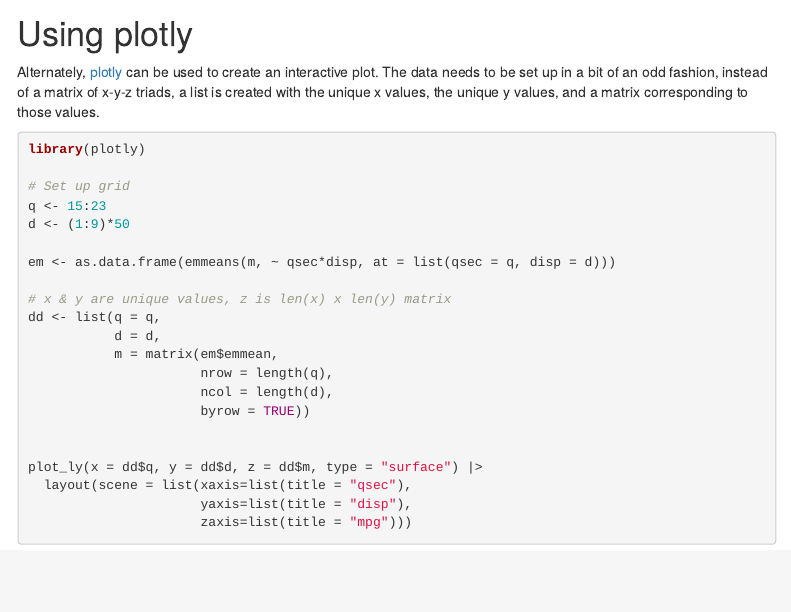
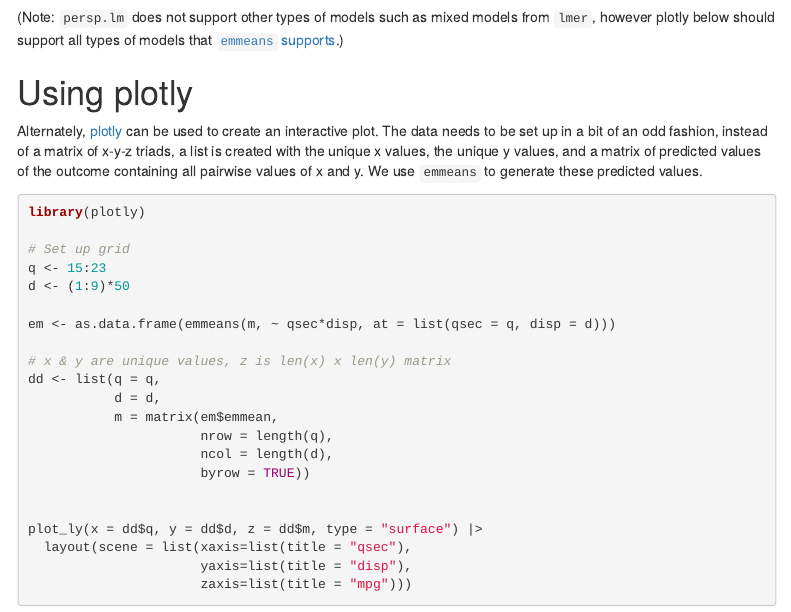
Before and after one commit to josherrickson/stats-notes-old, an R Markdown document (R/responsesurfaceplot.Rmd): the page in a window 1100 px wide, from 600 px down. Rendered offline with R 4.5, knitr and Pandoc, with nearby package versions; some code elsewhere in the file could not run offline; menus at the side of the page are left out.

Commit message:
Details about models supported by persp and plotly

````diff
--- a/R/responsesurfaceplot.Rmd
+++ b/R/responsesurfaceplot.Rmd
@@ -37,12 +37,18 @@
 rsm::persp.lm(m, disp ~ qsec, zlab = "mpg", theta = 120, phi = 10, r = 10)
 ```
 
+(Note: `persp.lm` does not support other types of models such as mixed models
+from `lmer`, however plotly below should support all types of models that
+[`emmeans` supports](https://cran.r-project.org/web/packages/emmeans/vignettes/models.html).)
+
 # Using plotly
 
 Alternately, [plotly](https://plotly.com/r/) can be used to create an
 interactive plot. The data needs to be set up in a bit of an odd fashion,
 instead of a matrix of x-y-z triads, a list is created with the unique x values,
-the unique y values, and a matrix corresponding to those values.
+the unique y values, and a matrix of predicted values of the outcome containing
+all pairwise values of x and y. We use `emmeans` to generate these predicted
+values.
 
 ```{r, message = FALSE}
 
````
Also changed, not shown: reporting_interactions.html (added).
